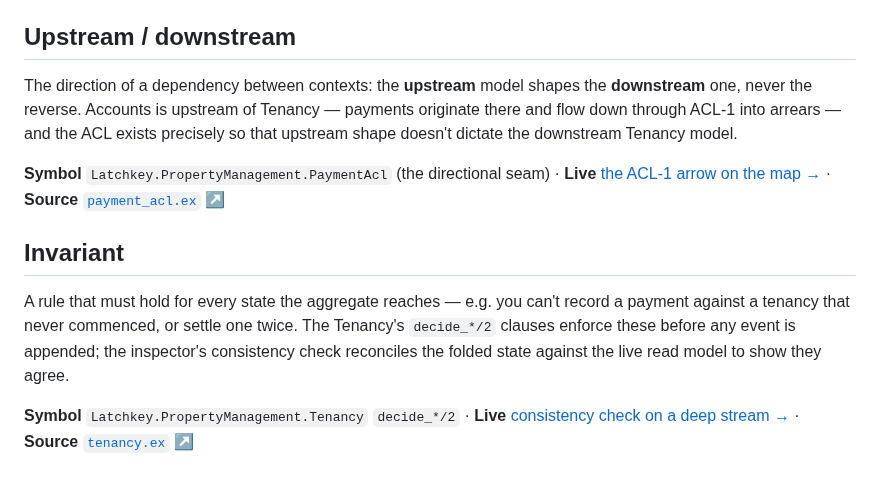
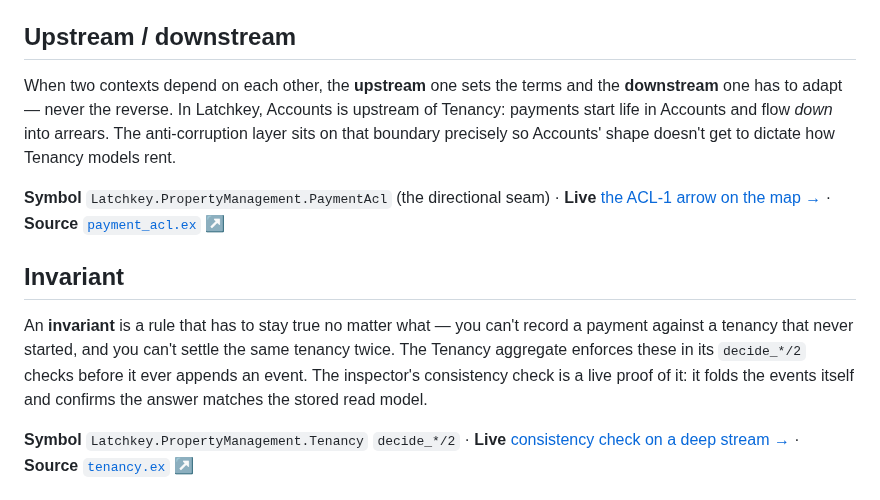
Before and after one commit to snag-run/latchkey, a Markdown page: docs/glossary/ddd.md, the part around one of its changes. Drawn GitHub-style.

```diff
--- a/docs/glossary/ddd.md
+++ b/docs/glossary/ddd.md
@@ -64,20 +73,21 @@ the glossary's domain lens renders verbatim so the two can never drift.
 
 ## Upstream / downstream
 
-The direction of a dependency between contexts: the **upstream** model shapes the
-**downstream** one, never the reverse. Accounts is upstream of Tenancy — payments
-originate there and flow down through ACL-1 into arrears — and the ACL exists precisely
-so that upstream shape doesn't dictate the downstream Tenancy model.
+When two contexts depend on each other, the **upstream** one sets the terms and the
+**downstream** one has to adapt — never the reverse. In Latchkey, Accounts is upstream of
+Tenancy: payments start life in Accounts and flow *down* into arrears. The anti-corruption
+layer sits on that boundary precisely so Accounts' shape doesn't get to dictate how Tenancy
+models rent.
 
 **Symbol** `Latchkey.PropertyManagement.PaymentAcl` (the directional seam) · **Live** [the ACL-1 arrow on the map →](/inspector) · **Source** [`payment_acl.ex` ↗](https://github.com/snag-run/latchkey/blob/main/lib/latchkey/property_management/payment_acl.ex)
 
 ## Invariant
 
-A rule that must hold for every state the aggregate reaches — e.g. you can't record a
-payment against a tenancy that never commenced, or settle one twice. The Tenancy's
-`decide_*/2` clauses enforce these before any event is appended; the inspector's
-consistency check reconciles the folded state against the live read model to show they
-agree.
+An **invariant** is a rule that has to stay true no matter what — you can't record a payment
+against a tenancy that never started, and you can't settle the same tenancy twice. The
+Tenancy aggregate enforces these in its `decide_*/2` checks before it ever appends an event.
+The inspector's consistency check is a live proof of it: it folds the events itself and
+confirms the answer matches the stored read model.
 
 **Symbol** `Latchkey.PropertyManagement.Tenancy` `decide_*/2` · **Live** [consistency check on a deep stream →](/inspector/streams/tenancy-notice-then-paid#consistency-check) · **Source** [`tenancy.ex` ↗](https://github.com/snag-run/latchkey/blob/main/lib/latchkey/property_management/tenancy.ex)
 
```
Also changed, not shown: other parts of docs/glossary/ddd.md (+41 -32 lines), docs/glossary/es.md (+49 -43 lines).
